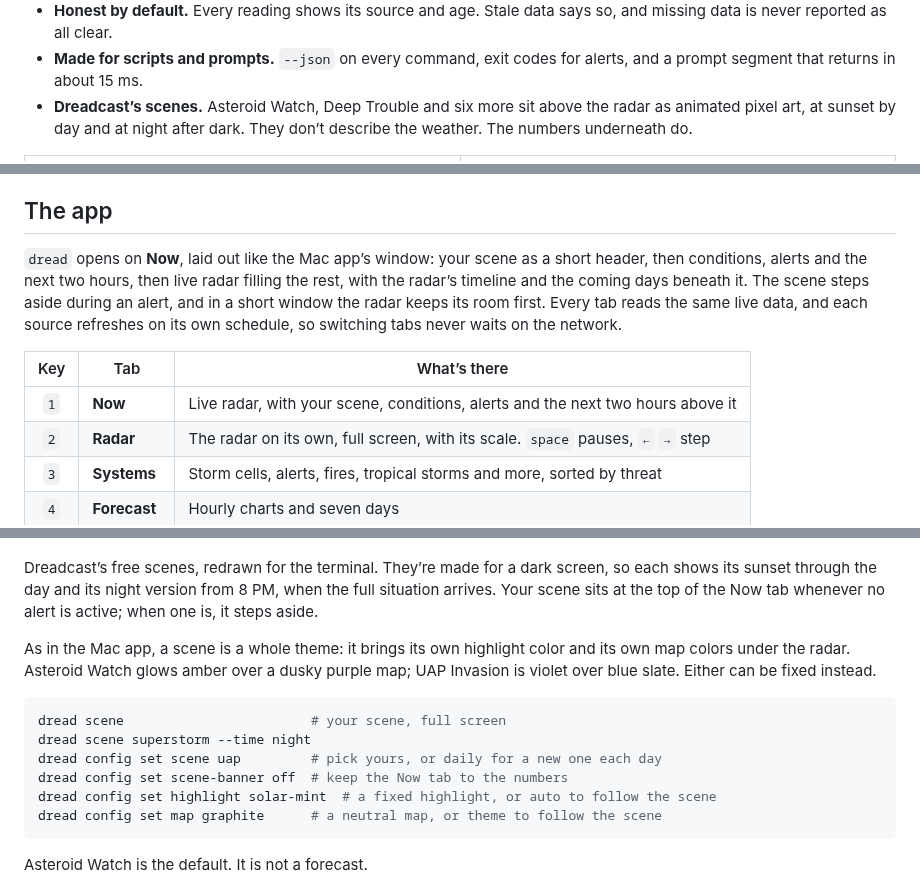
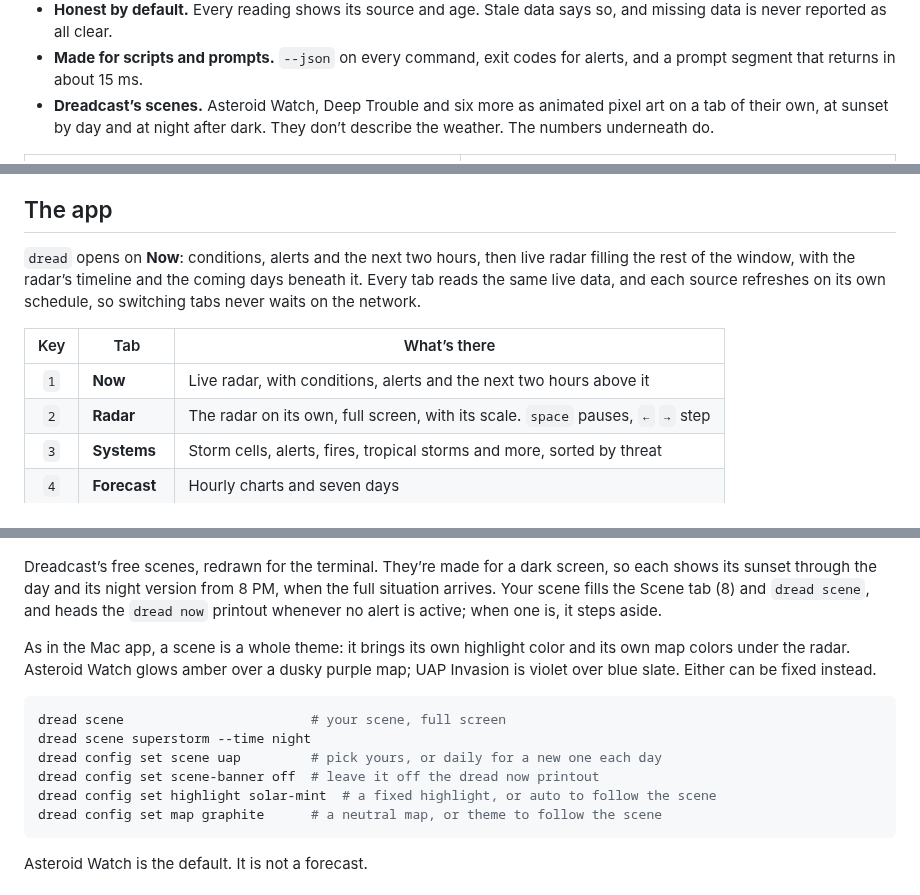
Before and after one commit to enderwiggens/dreadcast-cli, a Markdown page: README.md, 3 parts joined by grey strips. Drawn GitHub-style.

````diff
--- a/README.md
+++ b/README.md
@@ -46,8 +46,8 @@ it runs on macOS and Linux.
   missing data is never reported as all clear.
 - **Made for scripts and prompts.** `--json` on every command, exit codes for alerts, and
   a prompt segment that returns in about 15 ms.
-- **Dreadcast’s scenes.** Asteroid Watch, Deep Trouble and six more sit above the radar
-  as animated pixel art, at sunset by day and at night after dark. They don’t describe the
+- **Dreadcast’s scenes.** Asteroid Watch, Deep Trouble and six more as animated pixel
+  art on a tab of their own, at sunset by day and at night after dark. They don’t describe the
   weather. The numbers underneath do.
 
 <table>
@@ -164,16 +164,14 @@ folders listed in [docs/PRIVACY.md](docs/PRIVACY.md).
 
 ## The app
 
-`dread` opens on **Now**, laid out like the Mac app’s window: your scene as a short
-header, then conditions, alerts and the next two hours, then live radar filling the
-rest, with the radar’s timeline and the coming days beneath it. The scene steps aside
-during an alert, and in a short window the radar keeps its room first. Every tab reads
-the same live data, and each source refreshes on its own schedule, so switching tabs
-never waits on the network.
+`dread` opens on **Now**: conditions, alerts and the next two hours, then live radar
+filling the rest of the window, with the radar’s timeline and the coming days beneath
+it. Every tab reads the same live data, and each source refreshes on its own schedule,
+so switching tabs never waits on the network.
 
 | Key | Tab | What’s there |
 | :-: | --- | --- |
-| `1` | **Now** | Live radar, with your scene, conditions, alerts and the next two hours above it |
+| `1` | **Now** | Live radar, with conditions, alerts and the next two hours above it |
 | `2` | **Radar** | The radar on its own, full screen, with its scale. `space` pauses, `←` `→` step |
 | `3` | **Systems** | Storm cells, alerts, fires, tropical storms and more, sorted by threat |
 | `4` | **Forecast** | Hourly charts and seven days |
@@ -264,8 +262,8 @@ else too, from radar to wildfires, so switching shows it in full within moments.
 
 Dreadcast’s free scenes, redrawn for the terminal. They’re made for a dark screen, so
 each shows its sunset through the day and its night version from 8 PM, when the full
-situation arrives. Your scene sits at the top of the Now tab whenever no alert is
-active; when one is, it steps aside.
+situation arrives. Your scene fills the Scene tab (8) and `dread scene`, and heads the
+`dread now` printout whenever no alert is active; when one is, it steps aside.
 
 As in the Mac app, a scene is a whole theme: it brings its own highlight color and its
 own map colors under the radar. Asteroid Watch glows amber over a dusky purple map; UAP
@@ -275,7 +273,7 @@ Invasion is violet over blue slate. Either can be fixed instead.
 dread scene                        # your scene, full screen
 dread scene superstorm --time night
 dread config set scene uap         # pick yours, or daily for a new one each day
-dread config set scene-banner off  # keep the Now tab to the numbers
+dread config set scene-banner off  # leave it off the dread now printout
 dread config set highlight solar-mint  # a fixed highlight, or auto to follow the scene
 dread config set map graphite      # a neutral map, or theme to follow the scene
 ```
````
Also changed, not shown: other parts of README.md (+1 -1 lines), CHANGELOG.md (+9 -0 lines), CLAUDE.md (+3 -3 lines), docs/images/app.png, docs/images/demo.gif, 6 other files.
